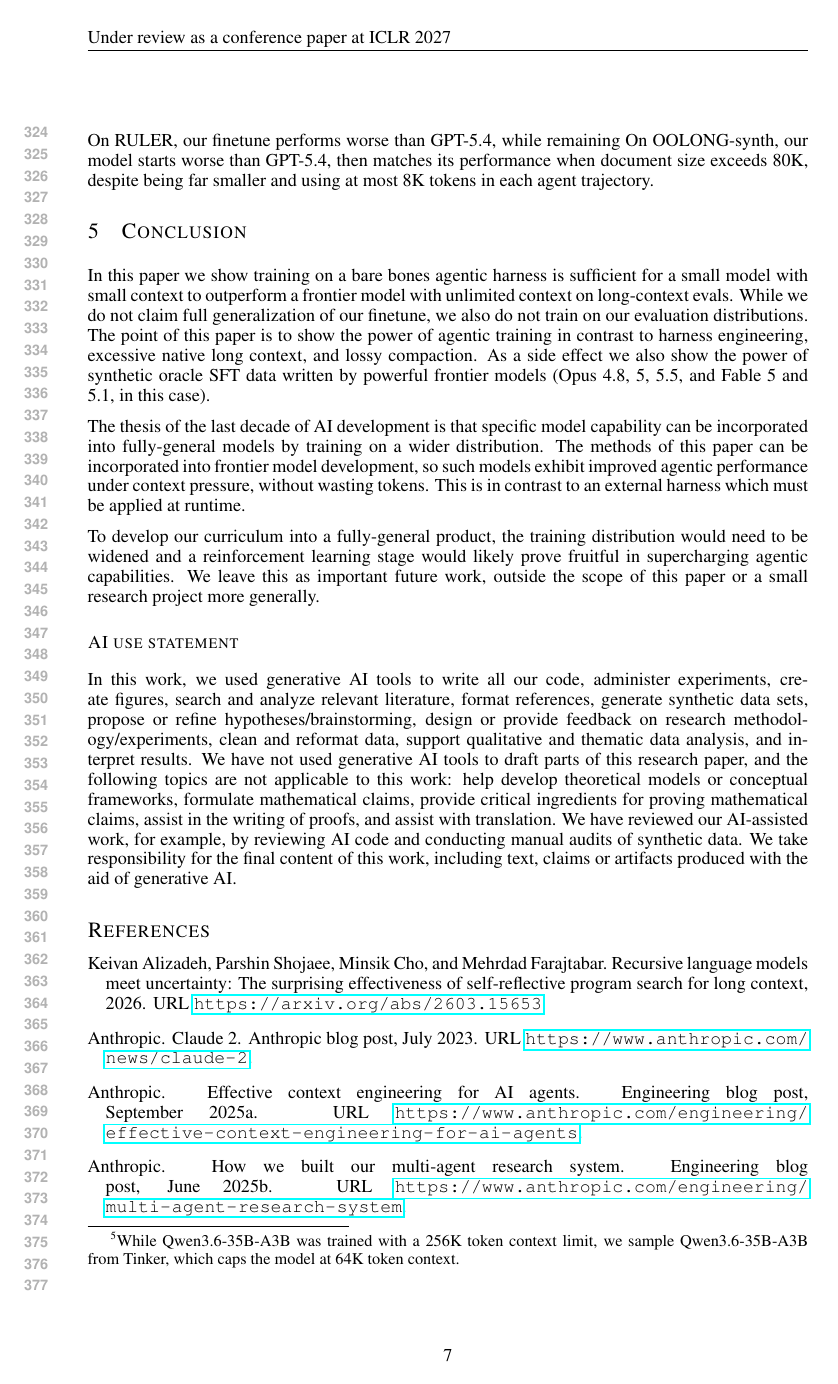
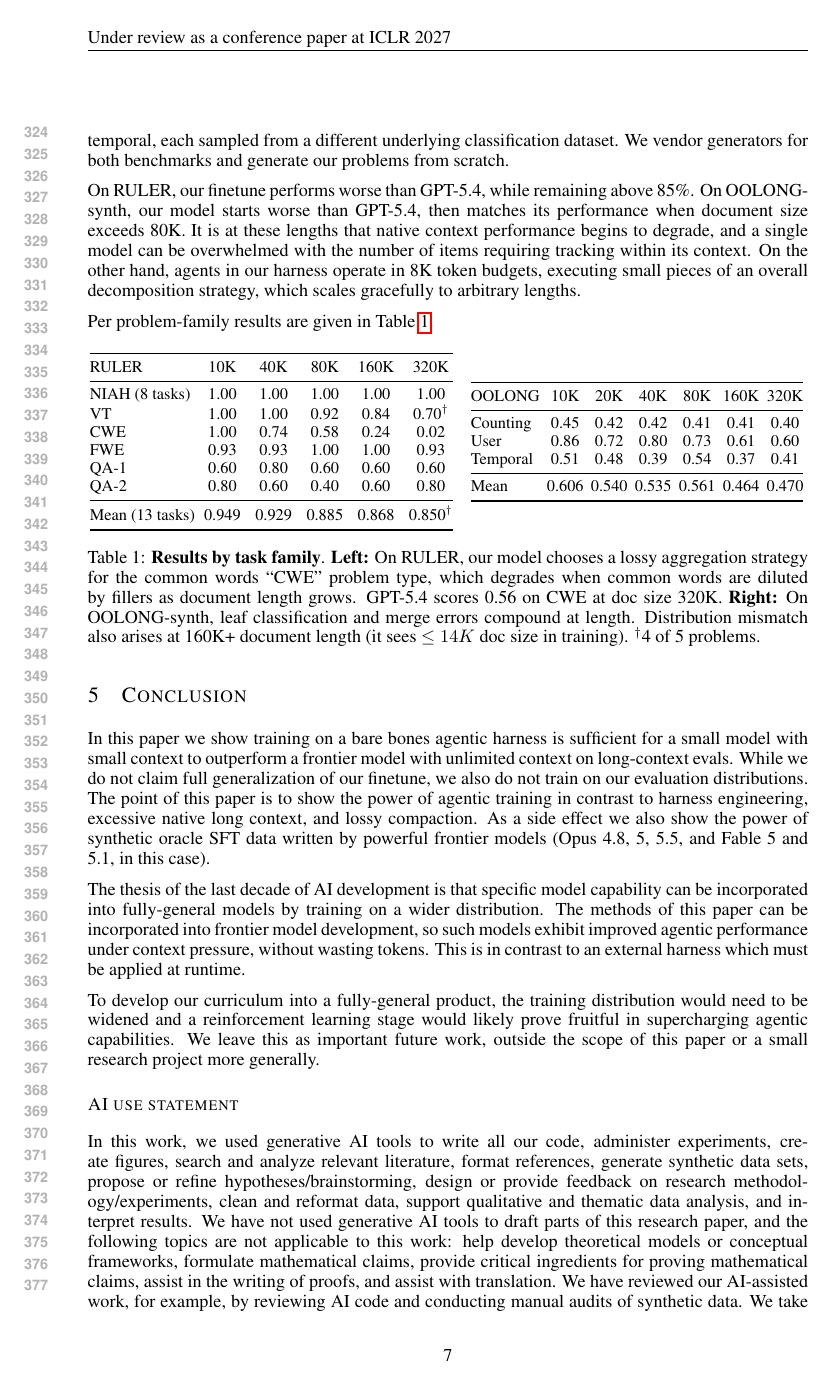
Before and after one commit to brycesandlund/infinite-context, a LaTeX paper (paper/iclr2027/paper.tex, which reads paper/iclr2027/figures/results_tables.tex): page 7 of 17. Compiled offline with pdfLaTeX.

Commit message:
paper updates

```diff
--- /dev/null
+++ b/paper/iclr2027/figures/results_tables.tex
@@ -0,0 +1,38 @@
+% !TEX root = ../paper.tex
+% 18w (sft_general18w), harness, 8K per-agent budget, t=0.2. Recomputed from eval_results/raw/sft_general18w_{R18w_*_b8k,C18w_*}.
+% RULER 320K is PROVISIONAL: 64/65 rollouts (one vt missing); mean lands in [0.840, 0.855], vt in [0.56, 0.76].
+\begin{table}[H]
+\centering\footnotesize\setlength{\tabcolsep}{4pt}
+\begin{minipage}[c]{0.51\linewidth}\centering
+\begin{tabular}{@{}l@{\hspace{5pt}}ccccc@{}}
+\toprule
+RULER & 10K & 40K & 80K & 160K & 320K \\
+\midrule
+NIAH (8 tasks) & 1.00 & 1.00 & 1.00 & 1.00 & 1.00 \\
+VT             & 1.00 & 1.00 & 0.92 & 0.84 & 0.70$^\dagger$ \\
+CWE            & 1.00 & 0.74 & 0.58 & 0.24 & 0.02 \\
+FWE            & 0.93 & 0.93 & 1.00 & 1.00 & 0.93 \\
+QA-1           & 0.60 & 0.80 & 0.60 & 0.60 & 0.60 \\
+QA-2           & 0.80 & 0.60 & 0.40 & 0.60 & 0.80 \\
+\midrule
+Mean (13 tasks) & 0.949 & 0.929 & 0.885 & 0.868 & 0.850$^\dagger$ \\
+\bottomrule
+\end{tabular}
+\end{minipage}\hfill
+\begin{minipage}[c]{0.475\linewidth}\centering
+\begin{tabular}{@{}l@{\hspace{4pt}}c@{\hspace{4pt}}c@{\hspace{4pt}}c@{\hspace{4pt}}c@{\hspace{4pt}}c@{\hspace{4pt}}c@{}}
+\toprule
+OOLONG & 10K & 20K & 40K & 80K & 160K & 320K \\
+\midrule
+Counting & 0.45 & 0.42 & 0.42 & 0.41 & 0.41 & 0.40 \\
+User     & 0.86 & 0.72 & 0.80 & 0.73 & 0.61 & 0.60 \\
+Temporal & 0.51 & 0.48 & 0.39 & 0.54 & 0.37 & 0.41 \\
+\midrule
+Mean     & 0.606 & 0.540 & 0.535 & 0.561 & 0.464 & 0.470 \\
+\bottomrule
+\end{tabular}
+\end{minipage}
+\caption{\textbf{Results by task family}. \textbf{Left:} On RULER, our model chooses a lossy aggregation strategy for the common words ``CWE" problem type, which degrades when common words are diluted by fillers as document length grows. GPT-5.4 scores 0.56 on CWE at doc size 320K. \textbf{Right:} On OOLONG-synth, leaf classification and merge errors compound at length. Distribution mismatch also arises at 160K+ document length (it sees $\leq 14K$ doc size in training).
+ $^\dagger$4 of 5 problems.}
+\label{tab:family-results}
+\end{table}
--- a/paper/iclr2027/paper.tex
+++ b/paper/iclr2027/paper.tex
@@ -154,10 +152,14 @@ baseline follows \citet[\S2.3]{bertsch2025oolong}, computed on the same problems
 %per-agent context budget. GPT-5.4 (medium reasoning) and base Qwen3.6-35B-A3B are given the full document with the question (see Appendix~\ref{app:harness} for precise details). Base Qwen and GPT-5.4 are served with a 64K and 1M token context limits, respectively.}
 \label{fig:length-sweep}
 \end{figure}
-\footnotetext{While Qwen3.6-35B-A3B was trained with a 256K token context limit, we sample Qwen3.6-35B-A3B from Tinker, which caps the model at 64K token context.}
 
-On RULER, our finetune performs worse than GPT-5.4, while remaining
-On OOLONG-synth, our model starts worse than GPT-5.4, then matches its performance when document size exceeds 80K, despite being far smaller and using at most 8K tokens in each agent trajectory.
+For RULER, we fix a sample of 5 questions per problem type, for a total of 65 problems per document length. For OOLONG-synth, we fix a sample of a 10 questions per family: counting, user, and temporal, each sampled from a different underlying classification dataset. We vendor generators for both benchmarks and generate our problems from scratch.
+
+On RULER, our finetune performs worse than GPT-5.4, while remaining above 85\%. On OOLONG-synth, our model starts worse than GPT-5.4, then matches its performance when document size exceeds 80K. It is at these lengths that native context performance begins to degrade, and a single model can be overwhelmed with the number of items requiring tracking within its context. On the other hand, agents in our harness operate in 8K token budgets, executing small pieces of an overall decomposition strategy, which scales gracefully to arbitrary lengths.
+
+Per problem-family results are given in Table~\ref{tab:family-results}.
+
+\input{figures/results_tables}
 
 \section{Conclusion}
 \label{conclude}
```
Also changed, not shown: paper/iclr2027/paper.pdf, paper/iclr2027/paper.tex (8 more changed lines).
